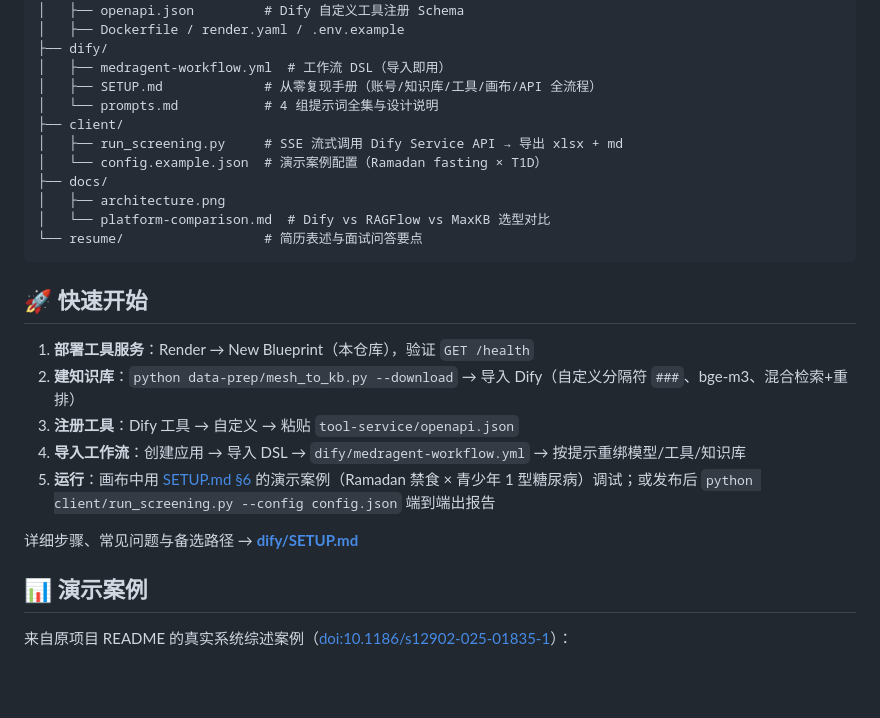
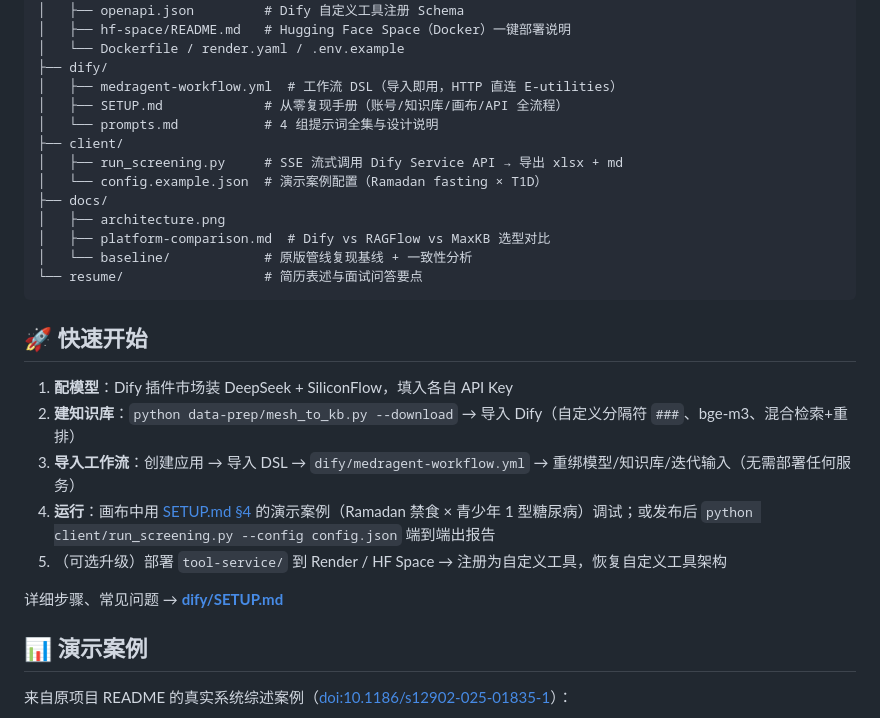
Before and after one commit to yaorui2003/MedRAGent-Dify, a Markdown page: README.md, the part around one of its changes. Rendered like a GitHub page; blank space fills up the shorter version.

````diff
--- a/README.md
+++ b/README.md
@@ -51,28 +53,30 @@ MedRAGent-Dify/
 │   ├── main.py              # GET /pubmed/search、GET /mesh/expand、GET /health
 │   ├── openapi.json         # Dify 自定义工具注册 Schema
-│   ├── Dockerfile / render.yaml / .env.example
+│   ├── hf-space/README.md   # Hugging Face Space（Docker）一键部署说明
+│   └── Dockerfile / render.yaml / .env.example
 ├── dify/
-│   ├── medragent-workflow.yml  # 工作流 DSL（导入即用）
-│   ├── SETUP.md             # 从零复现手册（账号/知识库/工具/画布/API 全流程）
+│   ├── medragent-workflow.yml  # 工作流 DSL（导入即用，HTTP 直连 E-utilities）
+│   ├── SETUP.md             # 从零复现手册（账号/知识库/画布/API 全流程）
 │   └── prompts.md           # 4 组提示词全集与设计说明
 ├── client/
 │   ├── run_screening.py     # SSE 流式调用 Dify Service API → 导出 xlsx + md
 │   └── config.example.json  # 演示案例配置（Ramadan fasting × T1D）
 ├── docs/
 │   ├── architecture.png
-│   └── platform-comparison.md  # Dify vs RAGFlow vs MaxKB 选型对比
+│   ├── platform-comparison.md  # Dify vs RAGFlow vs MaxKB 选型对比
+│   └── baseline/            # 原版管线复现基线 + 一致性分析
 └── resume/                  # 简历表述与面试问答要点
 ```
 
 ## 🚀 快速开始
 
-1. **部署工具服务**：Render → New Blueprint（本仓库），验证 `GET /health`
+1. **配模型**：Dify 插件市场装 DeepSeek + SiliconFlow，填入各自 API Key
 2. **建知识库**：`python data-prep/mesh_to_kb.py --download` → 导入 Dify（自定义分隔符 `###`、bge-m3、混合检索+重排）
-3. **注册工具**：Dify 工具 → 自定义 → 粘贴 `tool-service/openapi.json`
-4. **导入工作流**：创建应用 → 导入 DSL → `dify/medragent-workflow.yml` → 按提示重绑模型/工具/知识库
-5. **运行**：画布中用 [SETUP.md §6](dify/SETUP.md#6-运行验证演示案例) 的演示案例（Ramadan 禁食 × 青少年 1 型糖尿病）调试；或发布后 `python client/run_screening.py --config config.json` 端到端出报告
+3. **导入工作流**：创建应用 → 导入 DSL → `dify/medragent-workflow.yml` → 重绑模型/知识库/迭代输入（无需部署任何服务）
+4. **运行**：画布中用 [SETUP.md §4](dify/SETUP.md#4-运行验证演示案例) 的演示案例（Ramadan 禁食 × 青少年 1 型糖尿病）调试；或发布后 `python client/run_screening.py --config config.json` 端到端出报告
+5. （可选升级）部署 `tool-service/` 到 Render / HF Space → 注册为自定义工具，恢复自定义工具架构
 
-详细步骤、常见问题与备选路径 → **[dify/SETUP.md](dify/SETUP.md)**
+详细步骤、常见问题 → **[dify/SETUP.md](dify/SETUP.md)**
 
 ## 📊 演示案例
 
````
Also changed, not shown: other parts of README.md (+8 -6 lines), dify/SETUP.md (+43 -48 lines), resume/简历项目描述.md (+7 -6 lines), tool-service/hf-space/README.md (added, +27 -0 lines), docs/architecture.png, 2 other files.
